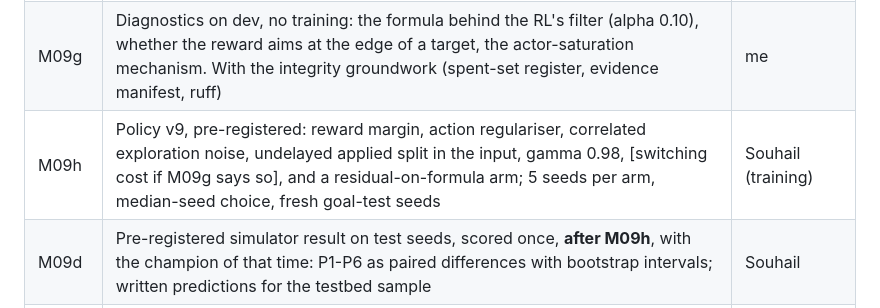
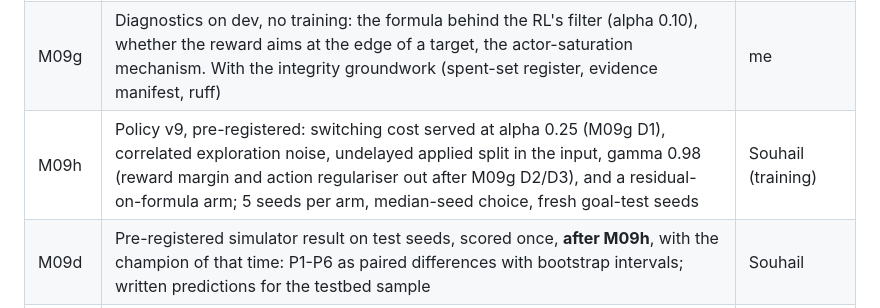
Before and after one commit to SouhailBourhim/Agentic_AI_For_RIC_in_O_RAN, a Markdown page: docs/PLAN.md, the part around the change. GitHub-like rendering.

```diff
--- a/docs/PLAN.md
+++ b/docs/PLAN.md
@@ -272,7 +272,7 @@ general, with the testbed confirming rather than producing the main result:
 | M09b ✅ | Seeded scenario generator in 5 families (F1 load, F2 new goal, F3 fast dynamics, F4 conflicts, F5 easy), the broad benchmark on dev seeds with v7; references: oracle ceiling, LLM + formula (no RL), a fairer LLM only | Souhail |
 | M09c ✅ | Policy v8: calibrated profile, random 1-3 tick observation delay, penalty on share above need, objective changes and expiries mid-episode; fresh goal-test seeds | Souhail (training) |
 | M09g | Diagnostics on dev, no training: the formula behind the RL's filter (alpha 0.10), whether the reward aims at the edge of a target, the actor-saturation mechanism. With the integrity groundwork (spent-set register, evidence manifest, ruff) | me |
-| M09h | Policy v9, pre-registered: reward margin, action regulariser, correlated exploration noise, undelayed applied split in the input, gamma 0.98, [switching cost if M09g says so], and a residual-on-formula arm; 5 seeds per arm, median-seed choice, fresh goal-test seeds | Souhail (training) |
+| M09h | Policy v9, pre-registered: switching cost served at alpha 0.25 (M09g D1), correlated exploration noise, undelayed applied split in the input, gamma 0.98 (reward margin and action regulariser out after M09g D2/D3), and a residual-on-formula arm; 5 seeds per arm, median-seed choice, fresh goal-test seeds | Souhail (training) |
 | M09d | Pre-registered simulator result on test seeds, scored once, **after M09h**, with the champion of that time: P1-P6 as paired differences with bootstrap intervals; written predictions for the testbed sample | Souhail |
 | M09e | Testbed confirmation: 8 instances drawn from the test generator x 4 controllers (**static, LLM only v2, LLM + formula, LLM + RL**) x 2 repeats, one night | Souhail |
 | M09f | Safety under dangerous in-scope intents (~30), LLM + RL and LLM only, unsafe changes applied must be 0 | me |
```
Also changed, not shown: docs/DECISIONS.md (+2 -0 lines), docs/learn/M09g-diagnostics.md (added, +186 -0 lines), docs/learn/img/M09g-d1.png (added), docs/learn/img/M09g-margin.png (added), docs/learn/img/M09g-saturation.png (added), 8 other files.
